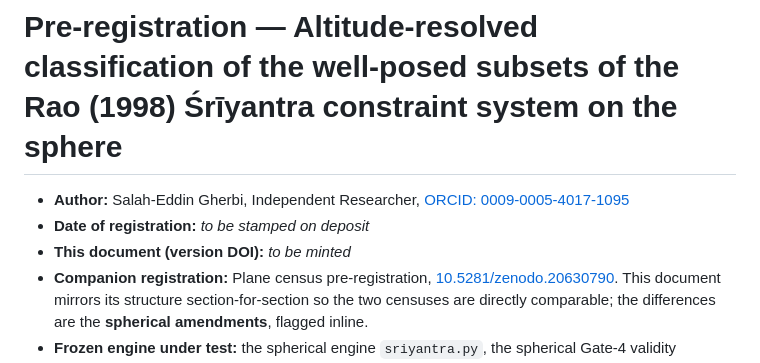
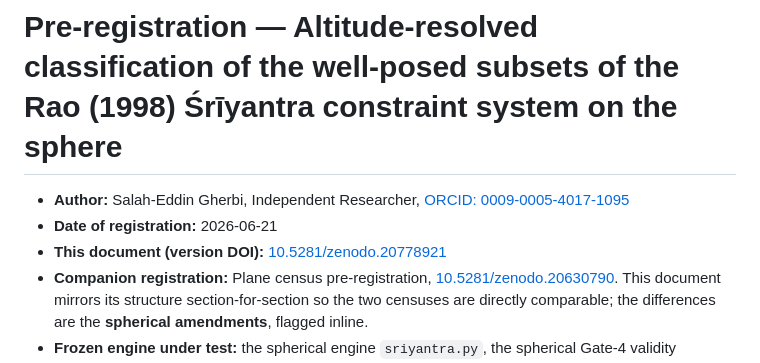
Before and after one commit to salahealer9/sri-yantra-constraint-engine, a Markdown page: prereg/spherical_preregistration.md, the part around the change. Drawn GitHub-style.

Commit message:
docs: add reserved DOI 10.5281/zenodo.20778921 to spherical preregistration

```diff
--- a/prereg/spherical_preregistration.md
+++ b/prereg/spherical_preregistration.md
@@ -1,8 +1,8 @@
 # Pre-registration — Altitude-resolved classification of the well-posed subsets of the Rao (1998) Śrīyantra constraint system on the sphere
 
 - **Author:** Salah-Eddin Gherbi, Independent Researcher, [ORCID: 0009-0005-4017-1095](https://orcid.org/0009-0005-4017-1095)
-- **Date of registration:** _to be stamped on deposit_
-- **This document (version DOI):** _to be minted_
+- **Date of registration:** 2026-06-21
+- **This document (version DOI):** [10.5281/zenodo.20778921](https://doi.org/10.5281/zenodo.20778921)
 - **Companion registration:** Plane census pre-registration, [10.5281/zenodo.20630790](https://doi.org/10.5281/zenodo.20630790). This document mirrors its structure section-for-section so the two censuses are directly comparable; the differences are the **spherical amendments**, flagged inline.
 - **Frozen engine under test:** the spherical engine `sriyantra.py`, the spherical Gate-4 validity constructor `spherical_geo_check.py`, and the existence-interval mapper `spherical_existence_mapper.py`, to be released and hash-pinned before the confirmatory run. The spherical→plane **bridge result** is archived at [10.5281/zenodo.20772247](https://doi.org/10.5281/zenodo.20772247).
 - **Type:** Confirmatory enumeration study. Pre-registered before any well-posed subset is classified under the registered altitude-resolved procedure beyond the exploratory probes that motivated it.
```
